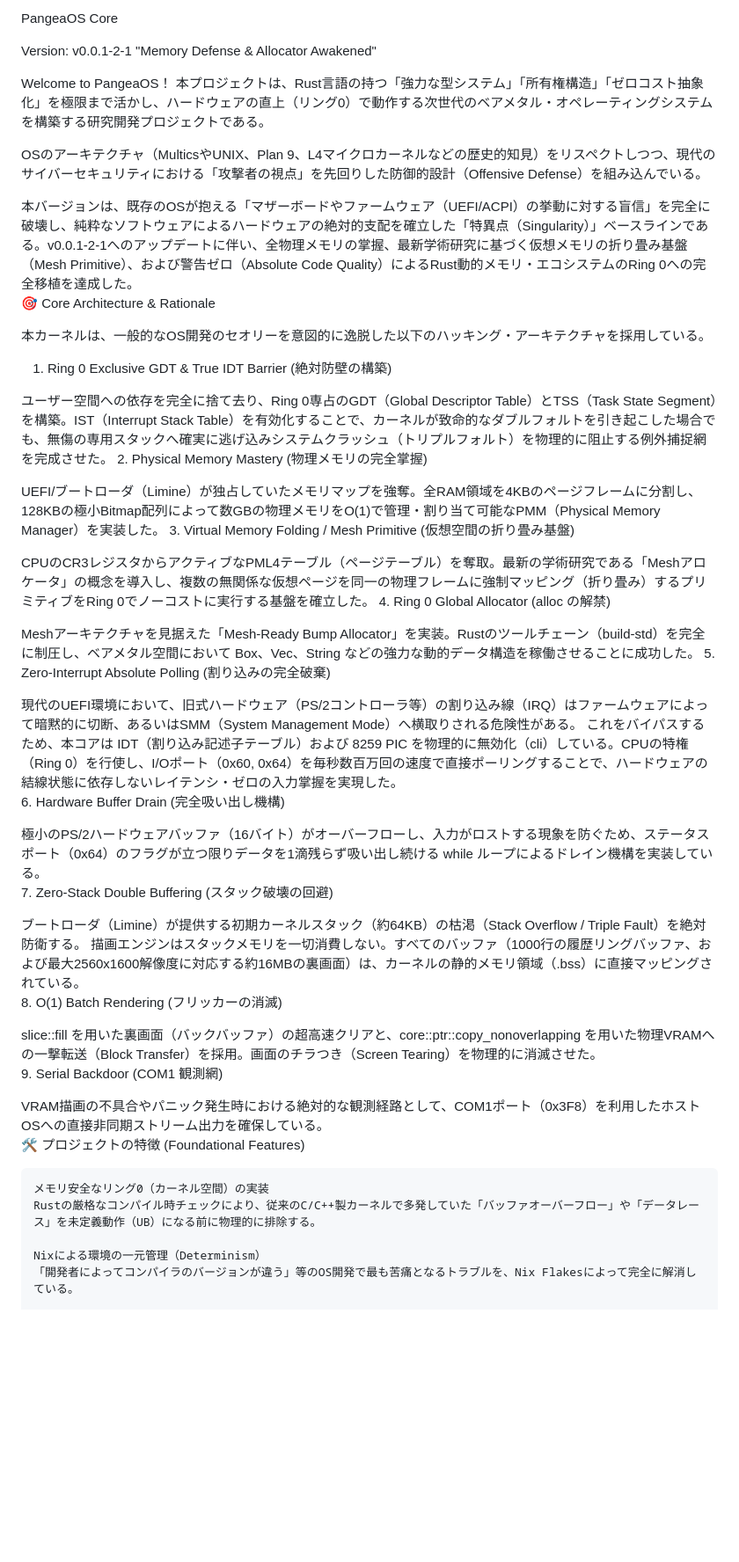
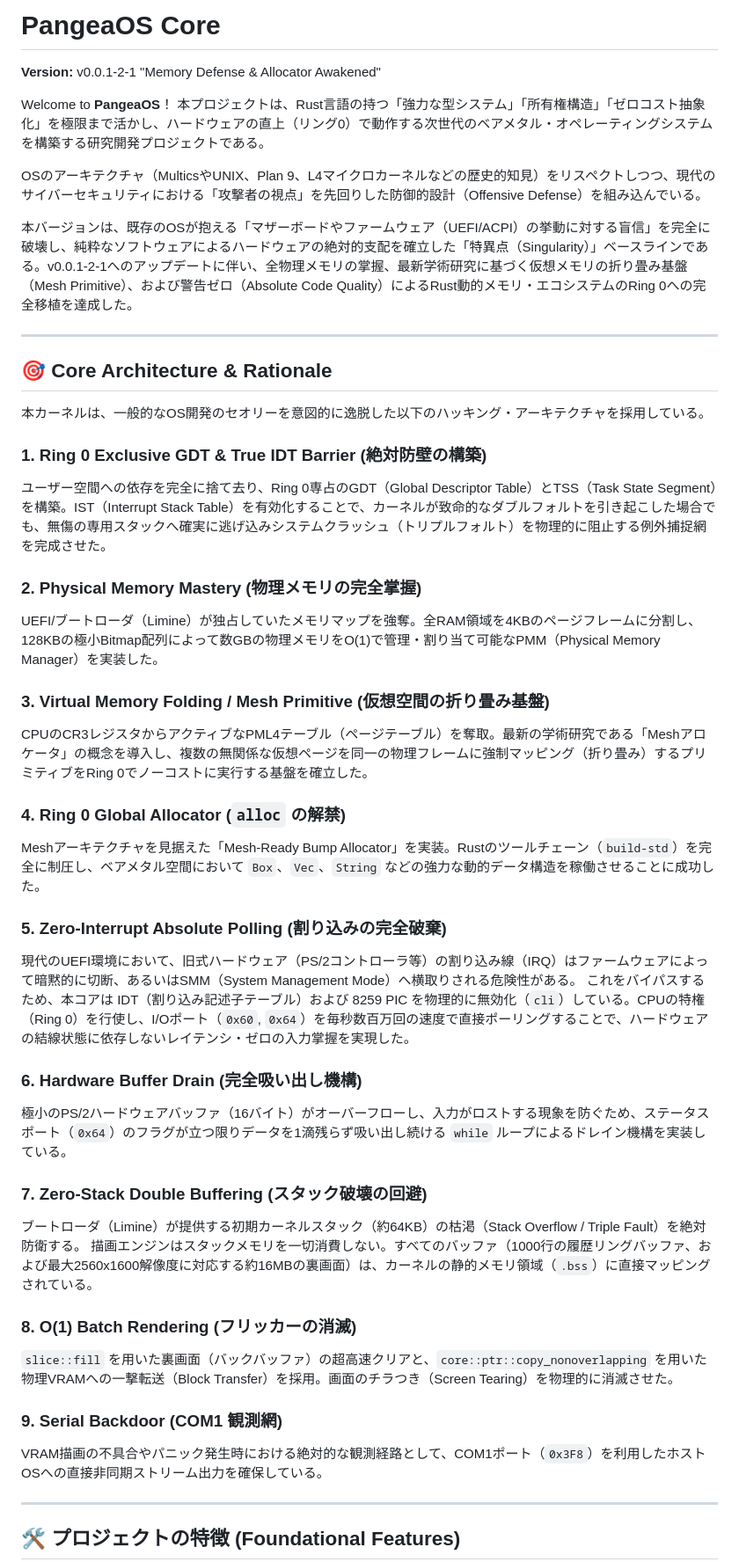
Before and after one commit to forestnote/pangea-ring0-os, a Markdown page: README.md, the part around one of its changes. Shown at 88% size. Drawn GitHub-style; blank space fills up the shorter version.

Commit message:
docs: Fix README.md formatting and remove artifact tags

```diff
--- a/README.md
+++ b/README.md
@@ -1,50 +1,49 @@
-PangeaOS Core
+# PangeaOS Core
+**Version:** v0.0.1-2-1 "Memory Defense & Allocator Awakened"
 
-Version: v0.0.1-2-1 "Memory Defense & Allocator Awakened"
-
-Welcome to PangeaOS！
+Welcome to **PangeaOS**！
 本プロジェクトは、Rust言語の持つ「強力な型システム」「所有権構造」「ゼロコスト抽象化」を極限まで活かし、ハードウェアの直上（リング0）で動作する次世代のベアメタル・オペレーティングシステムを構築する研究開発プロジェクトである。
 
 OSのアーキテクチャ（MulticsやUNIX、Plan 9、L4マイクロカーネルなどの歴史的知見）をリスペクトしつつ、現代のサイバーセキュリティにおける「攻撃者の視点」を先回りした防御的設計（Offensive Defense）を組み込んでいる。
 
 本バージョンは、既存のOSが抱える「マザーボードやファームウェア（UEFI/ACPI）の挙動に対する盲信」を完全に破壊し、純粋なソフトウェアによるハードウェアの絶対的支配を確立した「特異点（Singularity）」ベースラインである。v0.0.1-2-1へのアップデートに伴い、全物理メモリの掌握、最新学術研究に基づく仮想メモリの折り畳み基盤（Mesh Primitive）、および警告ゼロ（Absolute Code Quality）によるRust動的メモリ・エコシステムのRing 0への完全移植を達成した。
-🎯 Core Architecture & Rationale
+
+---
+
+## 🎯 Core Architecture & Rationale
 
 本カーネルは、一般的なOS開発のセオリーを意図的に逸脱した以下のハッキング・アーキテクチャを採用している。
-1. Ring 0 Exclusive GDT & True IDT Barrier (絶対防壁の構築)
 
+### 1. Ring 0 Exclusive GDT & True IDT Barrier (絶対防壁の構築)
 ユーザー空間への依存を完全に捨て去り、Ring 0専占のGDT（Global Descriptor Table）とTSS（Task State Segment）を構築。IST（Interrupt Stack Table）を有効化することで、カーネルが致命的なダブルフォルトを引き起こした場合でも、無傷の専用スタックへ確実に逃げ込みシステムクラッシュ（トリプルフォルト）を物理的に阻止する例外捕捉網を完成させた。
-2. Physical Memory Mastery (物理メモリの完全掌握)
 
+### 2. Physical Memory Mastery (物理メモリの完全掌握)
 UEFI/ブートローダ（Limine）が独占していたメモリマップを強奪。全RAM領域を4KBのページフレームに分割し、128KBの極小Bitmap配列によって数GBの物理メモリをO(1)で管理・割り当て可能なPMM（Physical Memory Manager）を実装した。
-3. Virtual Memory Folding / Mesh Primitive (仮想空間の折り畳み基盤)
 
+### 3. Virtual Memory Folding / Mesh Primitive (仮想空間の折り畳み基盤)
 CPUのCR3レジスタからアクティブなPML4テーブル（ページテーブル）を奪取。最新の学術研究である「Meshアロケータ」の概念を導入し、複数の無関係な仮想ページを同一の物理フレームに強制マッピング（折り畳み）するプリミティブをRing 0でノーコストに実行する基盤を確立した。
-4. Ring 0 Global Allocator (alloc の解禁)
 
-Meshアーキテクチャを見据えた「Mesh-Ready Bump Allocator」を実装。Rustのツールチェーン（build-std）を完全に制圧し、ベアメタル空間において Box、Vec、String などの強力な動的データ構造を稼働させることに成功した。
-5. Zero-Interrupt Absolute Polling (割り込みの完全破棄)
+### 4. Ring 0 Global Allocator (`alloc` の解禁)
+Meshアーキテクチャを見据えた「Mesh-Ready Bump Allocator」を実装。Rustのツールチェーン（`build-std`）を完全に制圧し、ベアメタル空間において `Box`、`Vec`、`String` などの強力な動的データ構造を稼働させることに成功した。
 
+### 5. Zero-Interrupt Absolute Polling (割り込みの完全破棄)
 現代のUEFI環境において、旧式ハードウェア（PS/2コントローラ等）の割り込み線（IRQ）はファームウェアによって暗黙的に切断、あるいはSMM（System Management Mode）へ横取りされる危険性がある。
-これをバイパスするため、本コアは IDT（割り込み記述子テーブル）および 8259 PIC を物理的に無効化（cli）している。CPUの特権（Ring 0）を行使し、I/Oポート（0x60, 0x64）を毎秒数百万回の速度で直接ポーリングすることで、ハードウェアの結線状態に依存しないレイテンシ・ゼロの入力掌握を実現した。
-6. Hardware Buffer Drain (完全吸い出し機構)
+これをバイパスするため、本コアは IDT（割り込み記述子テーブル）および 8259 PIC を物理的に無効化（`cli`）している。CPUの特権（Ring 0）を行使し、I/Oポート（`0x60`, `0x64`）を毎秒数百万回の速度で直接ポーリングすることで、ハードウェアの結線状態に依存しないレイテンシ・ゼロの入力掌握を実現した。
 
-極小のPS/2ハードウェアバッファ（16バイト）がオーバーフローし、入力がロストする現象を防ぐため、ステータスポート（0x64）のフラグが立つ限りデータを1滴残らず吸い出し続ける while ループによるドレイン機構を実装している。
-7. Zero-Stack Double Buffering (スタック破壊の回避)
+### 6. Hardware Buffer Drain (完全吸い出し機構)
+極小のPS/2ハードウェアバッファ（16バイト）がオーバーフローし、入力がロストする現象を防ぐため、ステータスポート（`0x64`）のフラグが立つ限りデータを1滴残らず吸い出し続ける `while` ループによるドレイン機構を実装している。
 
+### 7. Zero-Stack Double Buffering (スタック破壊の回避)
 ブートローダ（Limine）が提供する初期カーネルスタック（約64KB）の枯渇（Stack Overflow / Triple Fault）を絶対防衛する。
-描画エンジンはスタックメモリを一切消費しない。すべてのバッファ（1000行の履歴リングバッファ、および最大2560x1600解像度に対応する約16MBの裏画面）は、カーネルの静的メモリ領域（.bss）に直接マッピングされている。
-8. O(1) Batch Rendering (フリッカーの消滅)
+描画エンジンはスタックメモリを一切消費しない。すべてのバッファ（1000行の履歴リングバッファ、および最大2560x1600解像度に対応する約16MBの裏画面）は、カーネルの静的メモリ領域（`.bss`）に直接マッピングされている。
 
-slice::fill を用いた裏画面（バックバッファ）の超高速クリアと、core::ptr::copy_nonoverlapping を用いた物理VRAMへの一撃転送（Block Transfer）を採用。画面のチラつき（Screen Tearing）を物理的に消滅させた。
-9. Serial Backdoor (COM1 観測網)
+### 8. O(1) Batch Rendering (フリッカーの消滅)
+`slice::fill` を用いた裏画面（バックバッファ）の超高速クリアと、`core::ptr::copy_nonoverlapping` を用いた物理VRAMへの一撃転送（Block Transfer）を採用。画面のチラつき（Screen Tearing）を物理的に消滅させた。
 
-VRAM描画の不具合やパニック発生時における絶対的な観測経路として、COM1ポート（0x3F8）を利用したホストOSへの直接非同期ストリーム出力を確保している。
-🛠 プロジェクトの特徴 (Foundational Features)
+### 9. Serial Backdoor (COM1 観測網)
+VRAM描画の不具合やパニック発生時における絶対的な観測経路として、COM1ポート（`0x3F8`）を利用したホストOSへの直接非同期ストリーム出力を確保している。
 
-    メモリ安全なリング0（カーネル空間）の実装
-    Rustの厳格なコンパイル時チェックにより、従来のC/C++製カーネルで多発していた「バッファオーバーフロー」や「データレース」を未定義動作（UB）になる前に物理的に排除する。
+---
 
-    Nixによる環境の一元管理（Determinism）
-    「開発者によってコンパイラのバージョンが違う」等のOS開発で最も苦痛となるトラブルを、Nix Flakesによって完全に解消している。
+## 🛠 プロジェクトの特徴 (Foundational Features)
 
```
Also changed, not shown: other parts of README.md (+14 -9 lines).
